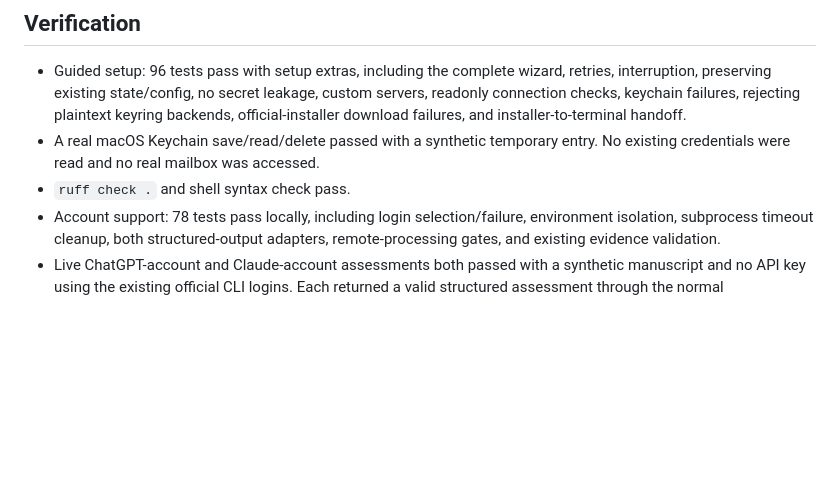
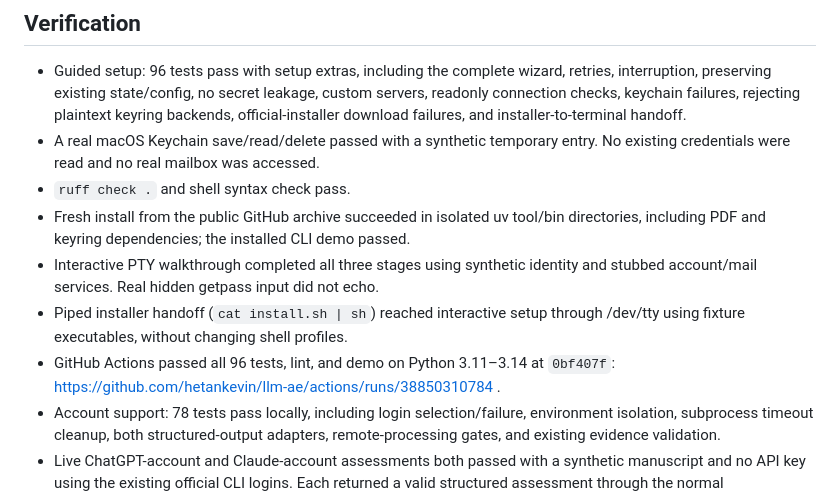
Before and after one commit to hetankevin/llm-ae, a Markdown page: HANDOFF.md, the part around the change. GitHub-like rendering; blank space fills up the shorter version.

Commit message:
note onboarding verification

```diff
--- a/HANDOFF.md
+++ b/HANDOFF.md
@@ -44,6 +44,14 @@ email, credentials, and the SQLite database stay outside version control.
 - A real macOS Keychain save/read/delete passed with a synthetic temporary entry.
   No existing credentials were read and no real mailbox was accessed.
 - `ruff check .` and shell syntax check pass.
+- Fresh install from the public GitHub archive succeeded in isolated uv tool/bin
+  directories, including PDF and keyring dependencies; the installed CLI demo passed.
+- Interactive PTY walkthrough completed all three stages using synthetic identity
+  and stubbed account/mail services. Real hidden getpass input did not echo.
+- Piped installer handoff (`cat install.sh | sh`) reached interactive setup through
+  /dev/tty using fixture executables, without changing shell profiles.
+- GitHub Actions passed all 96 tests, lint, and demo on Python 3.11–3.14 at
+  `0bf407f`: https://github.com/hetankevin/llm-ae/actions/runs/38850310784 .
 - Account support: 78 tests pass locally, including login selection/failure,
   environment isolation, subprocess timeout cleanup, both structured-output
   adapters, remote-processing gates, and existing evidence validation.
```
